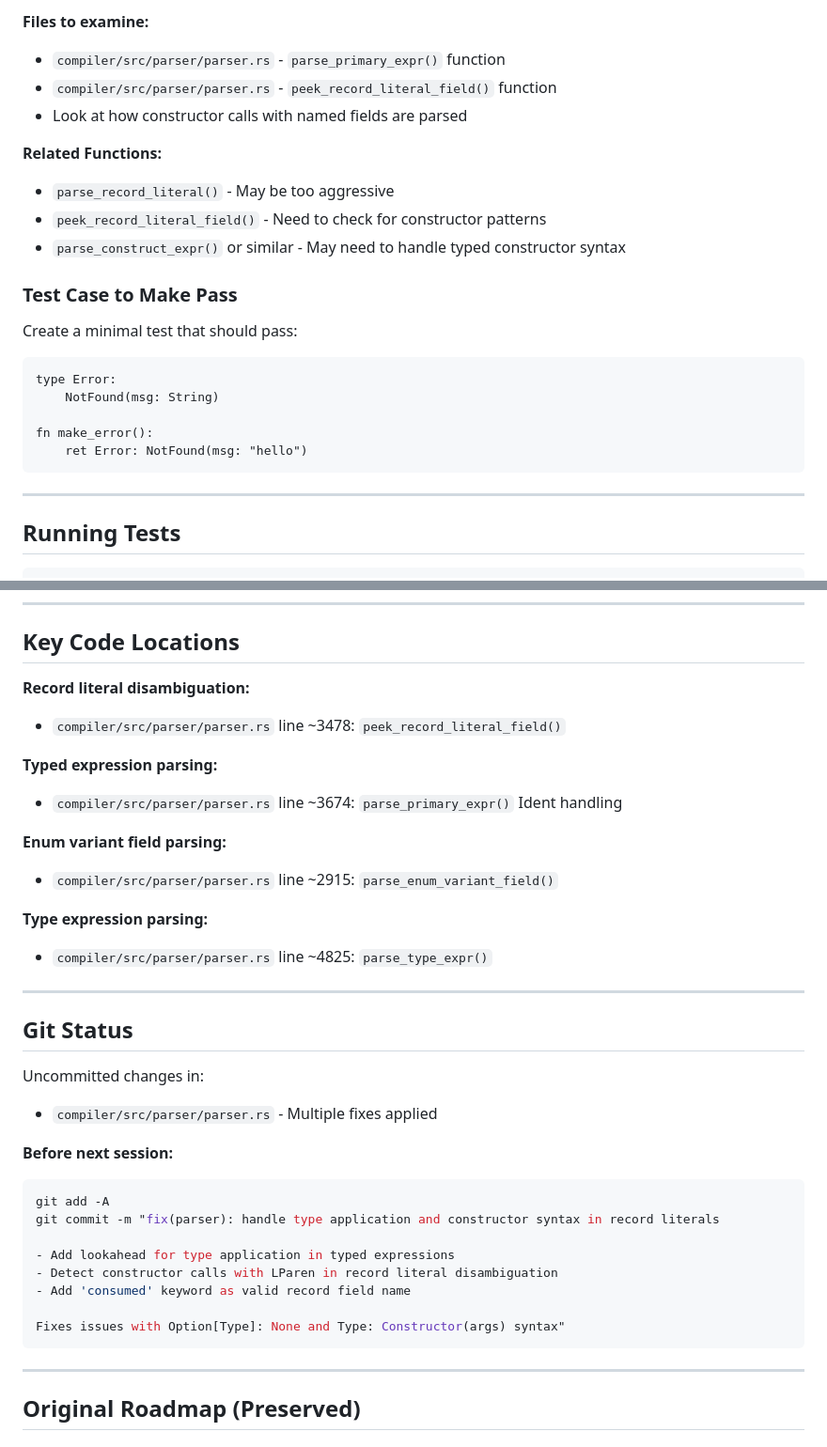
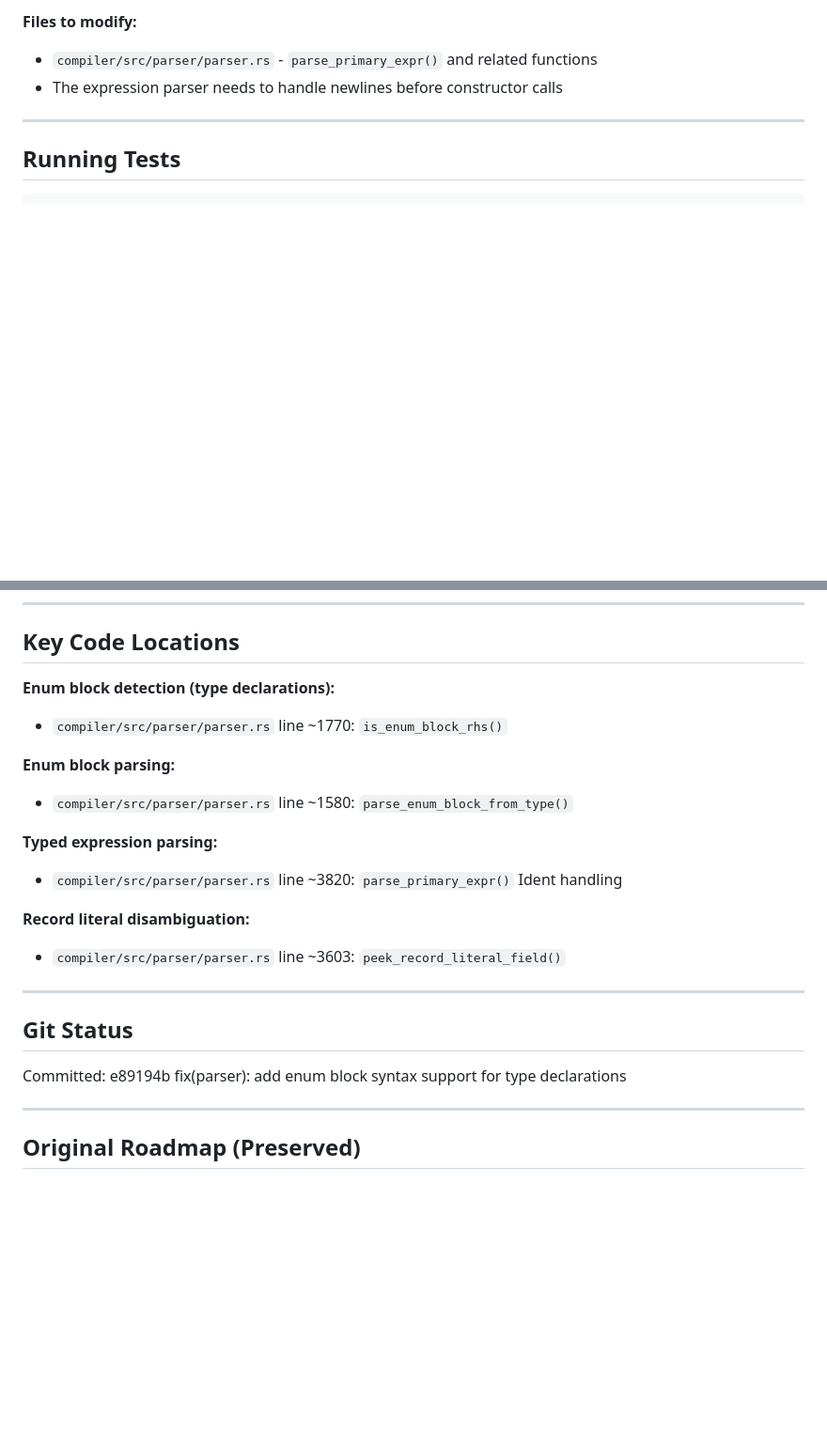
Before and after one commit to Ontic-Systems/Gradient, a Markdown page: .next-steps.md, 2 parts joined by grey strips. Shown at 94% size. Drawn GitHub-style; blank space fills up the shorter version.

````diff
--- a/.next-steps.md
+++ b/.next-steps.md
@@ -128,23 +78,6 @@ Is a **typed expression** with a constructor call value, NOT a record literal.
-**Files to examine:**
-- `compiler/src/parser/parser.rs` - `parse_primary_expr()` function
-- `compiler/src/parser/parser.rs` - `peek_record_literal_field()` function
-- Look at how constructor calls with named fields are parsed
-
-**Related Functions:**
-- `parse_record_literal()` - May be too aggressive
-- `peek_record_literal_field()` - Need to check for constructor patterns
-- `parse_construct_expr()` or similar - May need to handle typed constructor syntax
-
-### Test Case to Make Pass
-
-Create a minimal test that should pass:
-```gradient
-type Error:
-    NotFound(msg: String)
-
-fn make_error():
-    ret Error: NotFound(msg: "hello")
-```
+**Files to modify:**
+- `compiler/src/parser/parser.rs` - `parse_primary_expr()` and related functions
+- The expression parser needs to handle newlines before constructor calls
 
 ---
 
@@ -168,36 +101,23 @@ fn test(): T: V(n: 1)' > /tmp/test.gr
 
 ## Key Code Locations
 
-**Record literal disambiguation:**
-- `compiler/src/parser/parser.rs` line ~3478: `peek_record_literal_field()`
+**Enum block detection (type declarations):**
+- `compiler/src/parser/parser.rs` line ~1770: `is_enum_block_rhs()`
+
+**Enum block parsing:**
+- `compiler/src/parser/parser.rs` line ~1580: `parse_enum_block_from_type()`
 
 **Typed expression parsing:**
-- `compiler/src/parser/parser.rs` line ~3674: `parse_primary_expr()` Ident handling
+- `compiler/src/parser/parser.rs` line ~3820: `parse_primary_expr()` Ident handling
 
-**Enum variant field parsing:**
-- `compiler/src/parser/parser.rs` line ~2915: `parse_enum_variant_field()`
-
-**Type expression parsing:**
-- `compiler/src/parser/parser.rs` line ~4825: `parse_type_expr()`
+**Record literal disambiguation:**
+- `compiler/src/parser/parser.rs` line ~3603: `peek_record_literal_field()`
 
 ---
 
 ## Git Status
 
-Uncommitted changes in:
-- `compiler/src/parser/parser.rs` - Multiple fixes applied
-
-**Before next session:**
-```bash
-git add -A
-git commit -m "fix(parser): handle type application and constructor syntax in record literals
-
-- Add lookahead for type application in typed expressions
-- Detect constructor calls with LParen in record literal disambiguation
-- Add 'consumed' keyword as valid record field name
-
-Fixes issues with Option[Type]: None and Type: Constructor(args) syntax"
-```
+Committed: e89194b fix(parser): add enum block syntax support for type declarations
 
 ---
 
````
Also changed, not shown: other parts of .next-steps.md (+39 -89 lines).
